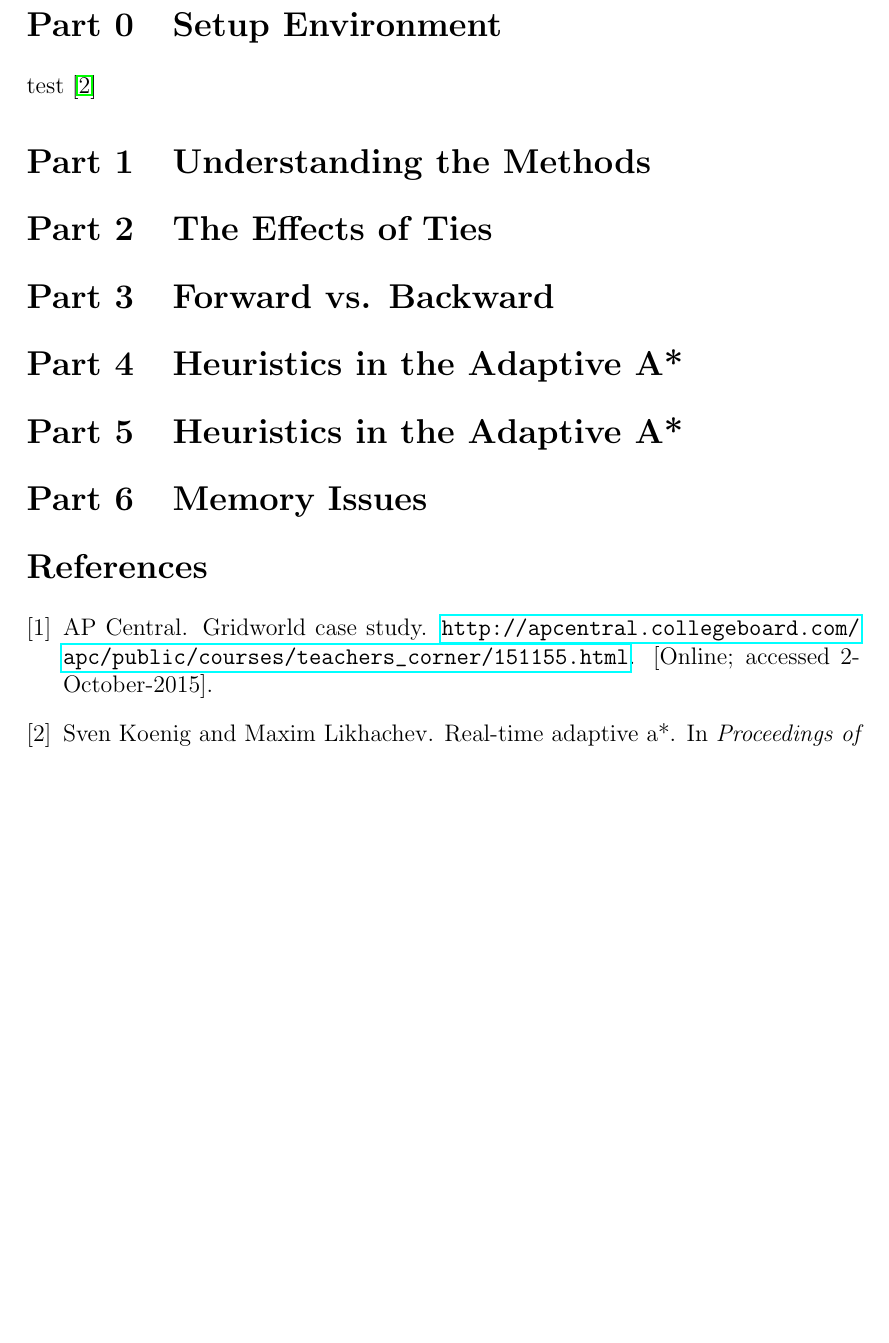
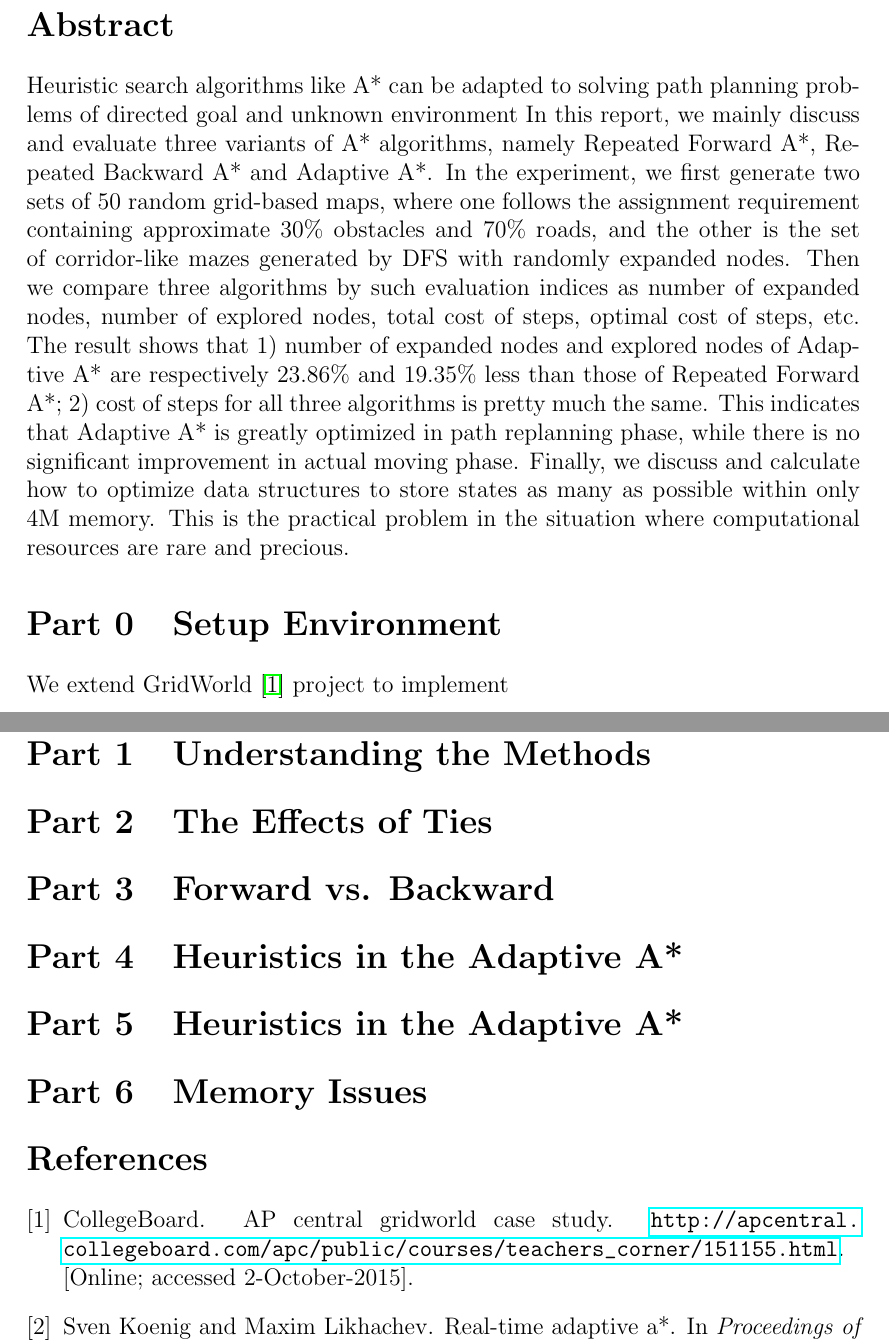
Before and after one commit to orcax/GridWorld2, a LaTeX document (doc/main.tex, which reads doc/main.bib, doc/parts/part0.tex): part of page 2 of 2 before the commit and two parts of pages 2 and 3 of 3 after it, the two joined at a grey line, cut at the place of the change, the shorter picture padded with empty space. Compiled offline with pdfLaTeX.

Commit message:
add abstract

```diff
--- a/doc/main.bib
+++ b/doc/main.bib
@@ -15,8 +15,8 @@
 }
 
 @misc{web:gridworld,
-  author="AP Central",
-  title="GridWorld Case Study",
+  author="CollegeBoard",
+  title="{AP} Central GridWorld Case Study",
   howpublished="\url{http://apcentral.collegeboard.com/apc/public/courses/teachers_corner/151155.html}",
   note="[Online; accessed 2-October-2015]"
 }
--- a/doc/main.tex
+++ b/doc/main.tex
@@ -25,12 +25,32 @@ Rutgers University, New Brunswick, NJ \\
 
 \maketitle\thispagestyle{empty}
 \clearpage
+
 \setcounter{page}{1}
+\setlength\parindent{0pt}
+\graphicspath{figures/}
+
+\titleformat{\section}{\Large\bfseries}{\thesection}{1em}{}
+\section*{Abstract}
+Heuristic search algorithms like A* can be adapted to solving path planning
+problems of directed goal and unknown environment In this report, we mainly
+discuss and evaluate three variants of A* algorithms, namely Repeated Forward
+A*, Repeated Backward A* and Adaptive A*. In the experiment, we first generate
+two sets of 50 random grid-based maps, where one follows the assignment
+requirement containing approximate 30\% obstacles and 70\% roads, and the other
+is the set of corridor-like mazes generated by DFS with randomly expanded nodes.
+Then we compare three algorithms by such evaluation indices as number of
+expanded nodes, number of explored nodes, total cost of steps, optimal cost of
+steps, etc. The result shows that 1) number of expanded nodes and explored nodes
+of Adaptive A* are respectively 23.86\% and 19.35\% less than those of Repeated
+Forward A*; 2) cost of steps for all three algorithms is pretty much the same.
+This indicates that Adaptive A* is greatly optimized in path replanning phase,
+while there is no significant improvement in actual moving phase. Finally, we
+discuss and calculate how to optimize data structures to store states as many
+as possible within only 4M memory. This is the practical problem in the situation
+where computational resources are rare and precious.
 
 \titleformat{\section}{\Large\bfseries}{Part \thesection}{1em}{}
-
-\graphicspath{figures/}
-
 \setcounter{section}{-1}
 \input{parts/part0.tex}
 \input{parts/part1.tex}
--- a/doc/parts/part0.tex
+++ b/doc/parts/part0.tex
@@ -1,3 +1,3 @@
 \section{Setup Environment}
 
-test \cite{koenig2006real}
+We extend GridWorld \cite{web:gridworld} project to implement
```
Also changed, not shown: doc/main.bbl, doc/main.pdf, 3 other files.
